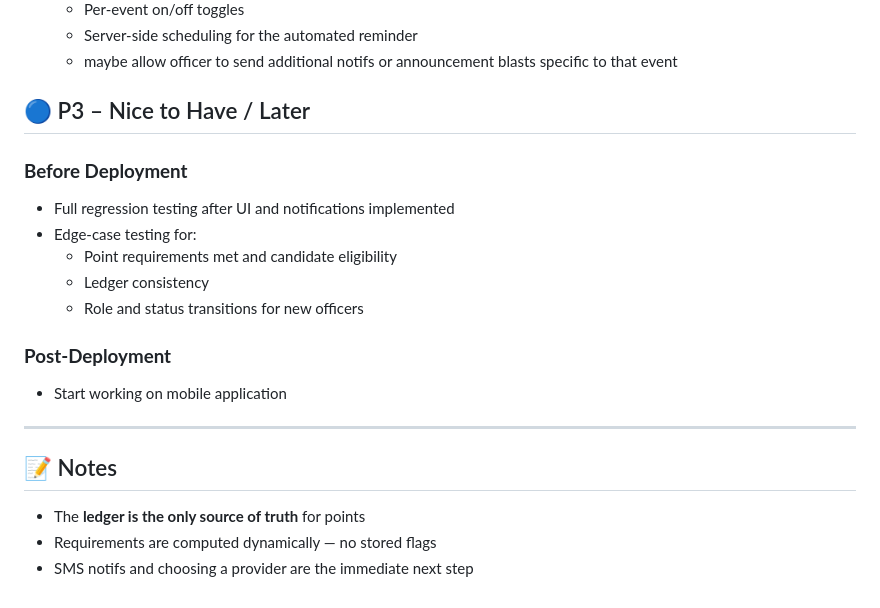
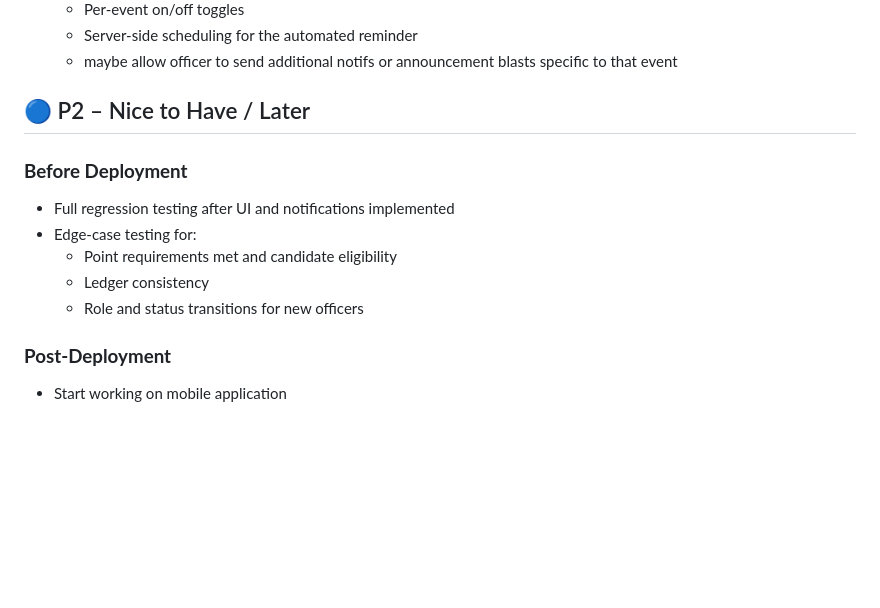
Before and after one commit to psruf-webmaster/PSRUF-Website-2025, a Markdown page: README.md, the part around the change. Drawn GitHub-style; blank space fills up the shorter version.

```diff
--- a/README.md
+++ b/README.md
@@ -110,7 +110,7 @@ This backlog tracks **completed work**, **in-progress validation**, and **upcomi
   - maybe allow officer to send additional notifs or announcement blasts specific to that event
 
 
-## 🔵 P3 – Nice to Have / Later
+## 🔵 P2 – Nice to Have / Later
 
 ### **Before Deployment**
 - Full regression testing after UI and notifications implemented
@@ -121,10 +121,3 @@ This backlog tracks **completed work**, **in-progress validation**, and **upcomi
 
 ### **Post-Deployment**
 - Start working on mobile application
-
----
-
-## 📝 Notes
-- The **ledger is the only source of truth** for points
-- Requirements are computed dynamically — no stored flags
-- SMS notifs and choosing a provider are the immediate next step
```
